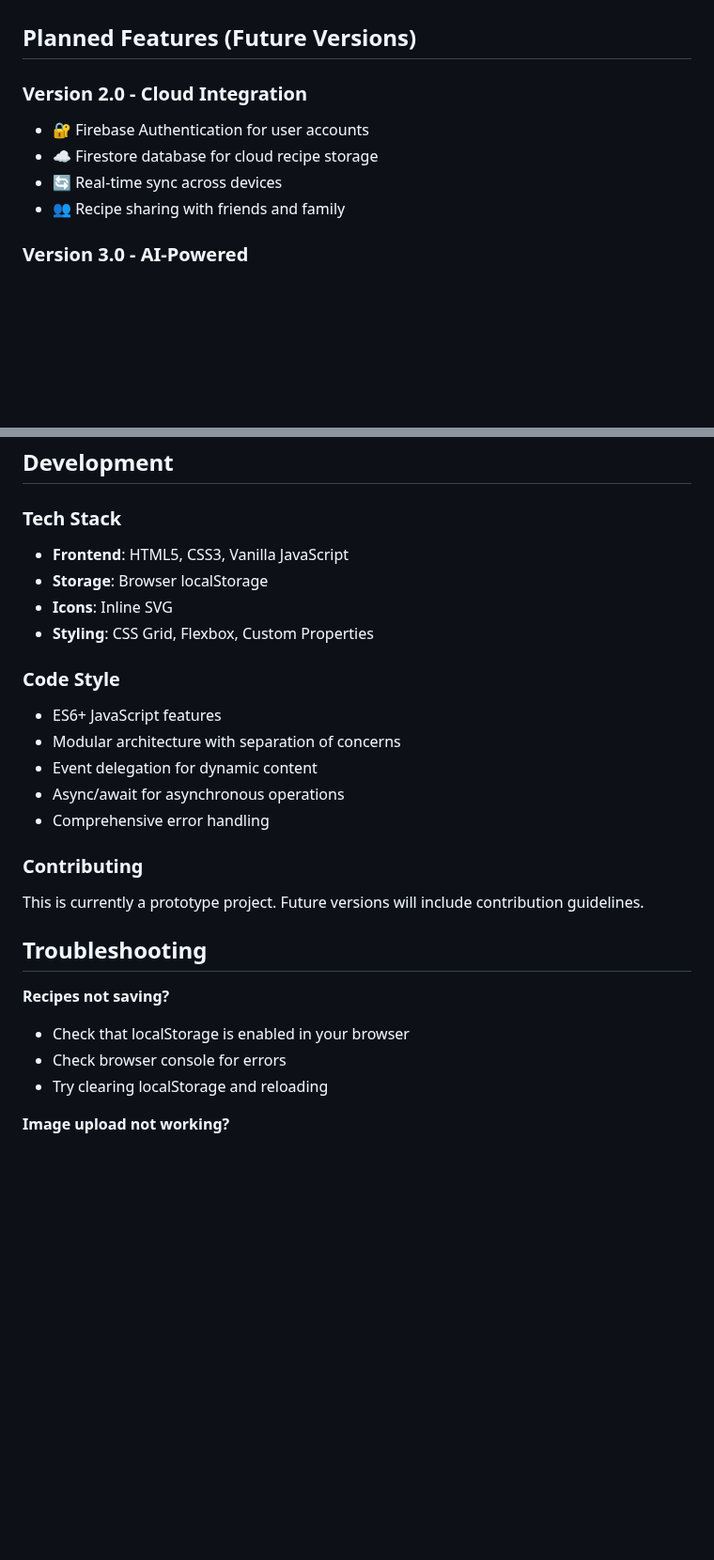
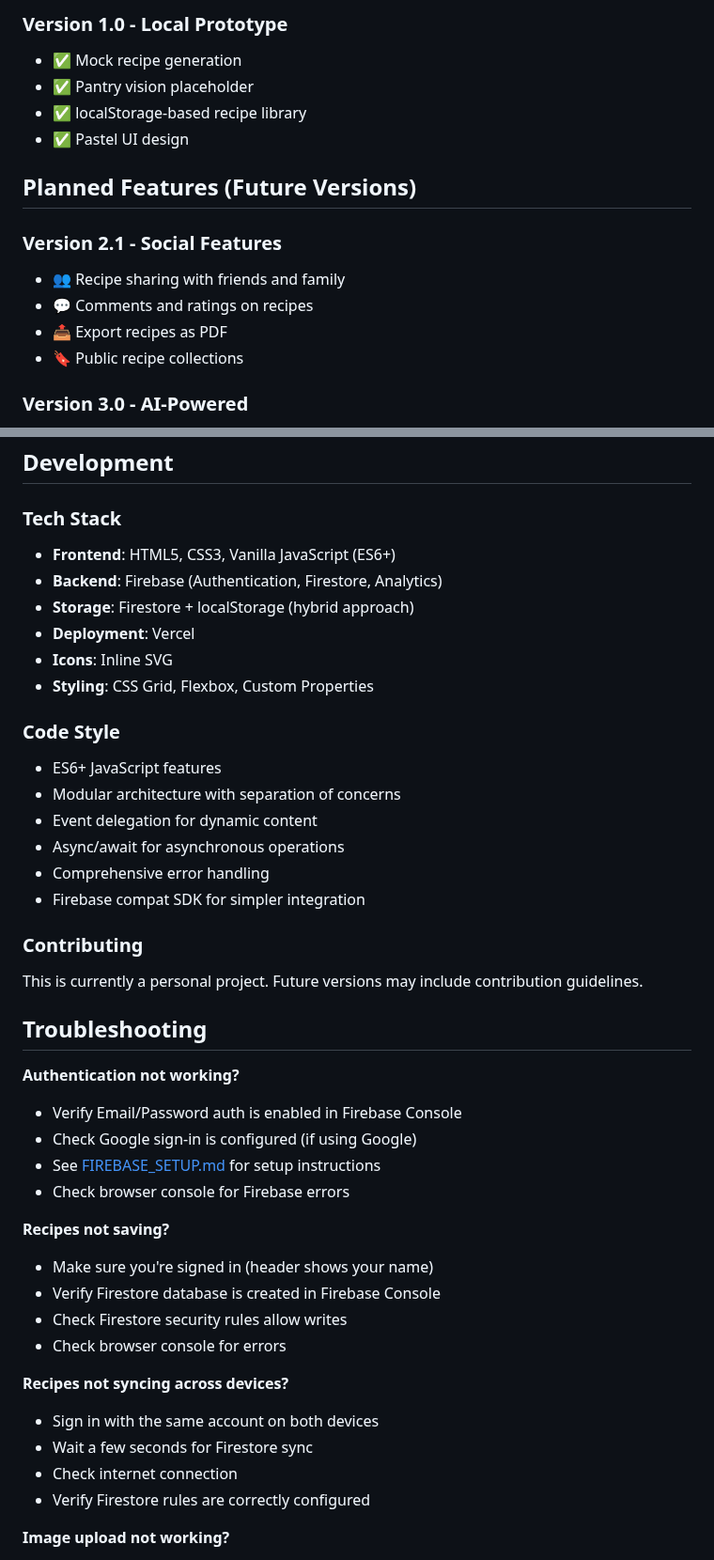
Before and after one commit to pat7536/pantrypal-ai, a Markdown page: README.md, 2 parts joined by grey strips. Shown at 94% size. Drawn GitHub-style; blank space fills up the shorter version.

```diff
--- a/README.md
+++ b/README.md
@@ -185,11 +225,16 @@ This is version 1.0 - a local-only prototype with the following limitations:
+### Version 1.0 - Local Prototype
+- ✅ Mock recipe generation
+- ✅ Pantry vision placeholder
+- ✅ localStorage-based recipe library
+- ✅ Pastel UI design
 
 ## Planned Features (Future Versions)
 
-### Version 2.0 - Cloud Integration
-- 🔐 Firebase Authentication for user accounts
-- ☁️ Firestore database for cloud recipe storage
-- 🔄 Real-time sync across devices
+### Version 2.1 - Social Features
 - 👥 Recipe sharing with friends and family
+- 💬 Comments and ratings on recipes
+- 📤 Export recipes as PDF
+- 🔖 Public recipe collections
 
 ### Version 3.0 - AI-Powered
 - 🤖 Integration with OpenAI/Anthropic for real recipe generation
@@ -207,8 +252,10 @@ This is version 1.0 - a local-only prototype with the following limitations:
 ## Development
 
 ### Tech Stack
-- **Frontend**: HTML5, CSS3, Vanilla JavaScript
-- **Storage**: Browser localStorage
+- **Frontend**: HTML5, CSS3, Vanilla JavaScript (ES6+)
+- **Backend**: Firebase (Authentication, Firestore, Analytics)
+- **Storage**: Firestore + localStorage (hybrid approach)
+- **Deployment**: Vercel
 - **Icons**: Inline SVG
 - **Styling**: CSS Grid, Flexbox, Custom Properties
 
@@ -218,16 +265,30 @@ This is version 1.0 - a local-only prototype with the following limitations:
 - Event delegation for dynamic content
 - Async/await for asynchronous operations
 - Comprehensive error handling
+- Firebase compat SDK for simpler integration
 
 ### Contributing
-This is currently a prototype project. Future versions will include contribution guidelines.
+This is currently a personal project. Future versions may include contribution guidelines.
 
 ## Troubleshooting
 
+**Authentication not working?**
+- Verify Email/Password auth is enabled in Firebase Console
+- Check Google sign-in is configured (if using Google)
+- See [FIREBASE_SETUP.md](FIREBASE_SETUP.md) for setup instructions
+- Check browser console for Firebase errors
+
 **Recipes not saving?**
-- Check that localStorage is enabled in your browser
+- Make sure you're signed in (header shows your name)
+- Verify Firestore database is created in Firebase Console
+- Check Firestore security rules allow writes
 - Check browser console for errors
-- Try clearing localStorage and reloading
+
+**Recipes not syncing across devices?**
+- Sign in with the same account on both devices
+- Wait a few seconds for Firestore sync
+- Check internet connection
+- Verify Firestore rules are correctly configured
 
 **Image upload not working?**
 - Ensure you're uploading a valid image file (JPG, PNG, etc.)
```
Also changed, not shown: other parts of README.md (+67 -25 lines).
